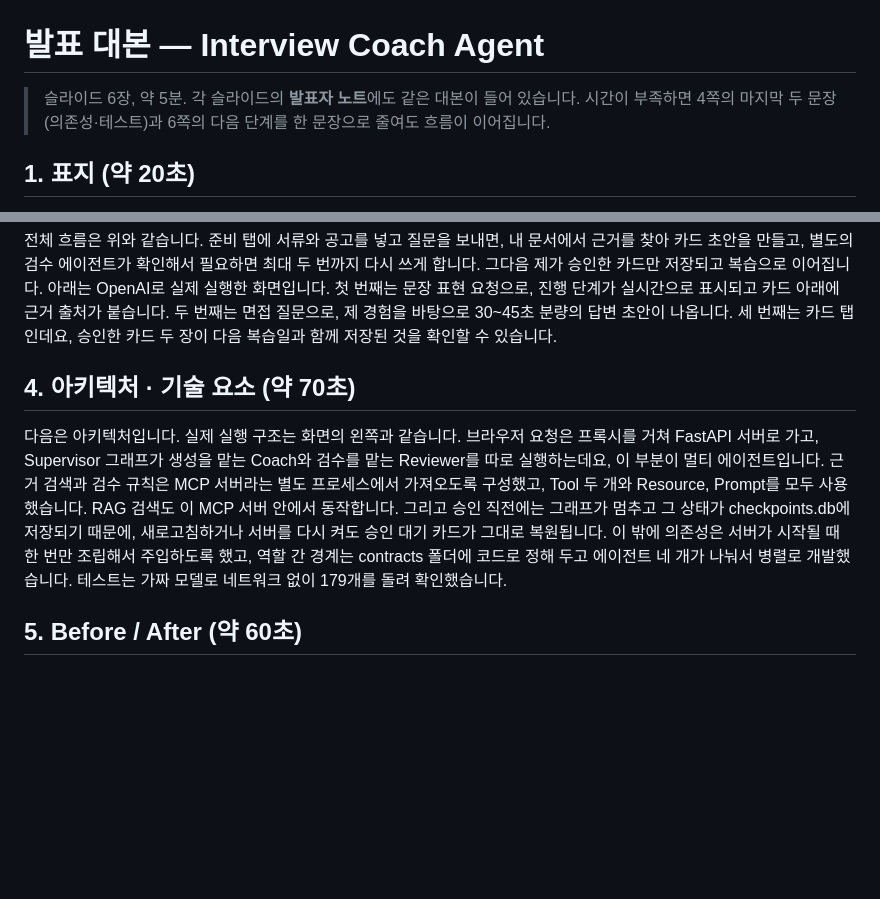
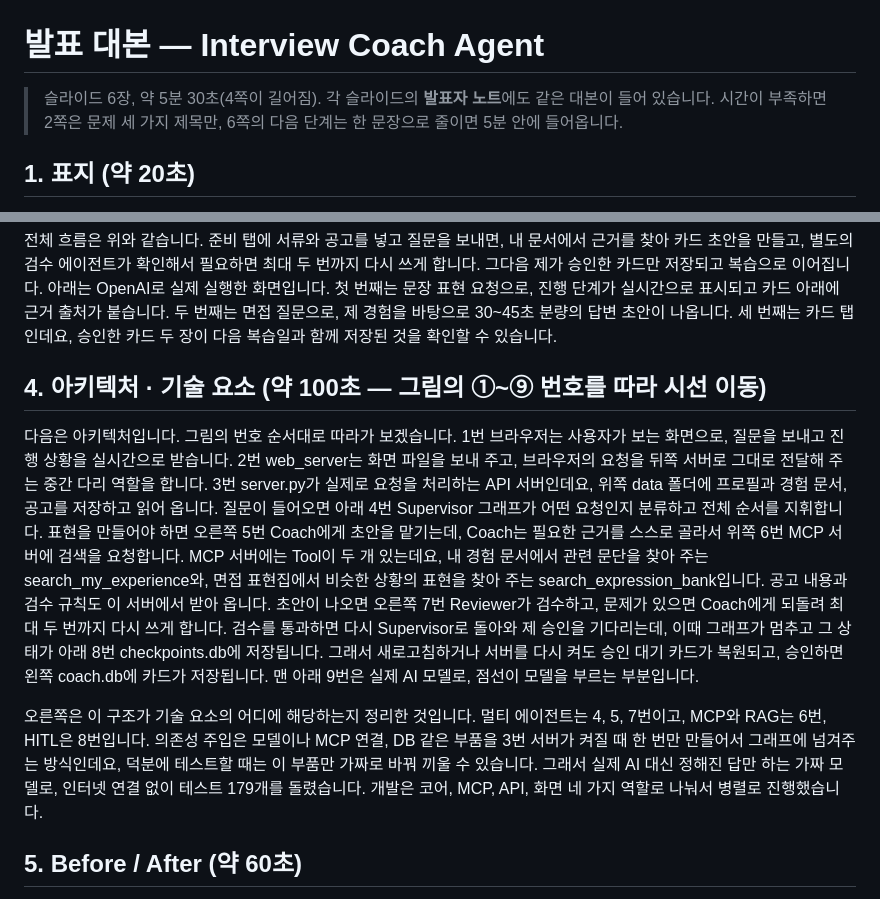
Before and after one commit to seulstat/skala-ai-miniproject, a Markdown page: doc/presentation/script.md, 2 parts joined by grey strips. Drawn GitHub-style; blank space fills up the shorter version.

Commit message:
[lead] 발표 대본 4쪽: 다이어그램 번호 흐름으로 재구성

```diff
--- a/doc/presentation/script.md
+++ b/doc/presentation/script.md
@@ -1,7 +1,7 @@
 # 발표 대본 — Interview Coach Agent
 
-> 슬라이드 6장, 약 5분. 각 슬라이드의 **발표자 노트**에도 같은 대본이 들어 있습니다.
-> 시간이 부족하면 4쪽의 마지막 두 문장(의존성·테스트)과 6쪽의 다음 단계를 한 문장으로 줄여도 흐름이 이어집니다.
+> 슬라이드 6장, 약 5분 30초(4쪽이 길어짐). 각 슬라이드의 **발표자 노트**에도 같은 대본이 들어 있습니다.
+> 시간이 부족하면 2쪽은 문제 세 가지 제목만, 6쪽의 다음 단계는 한 문장으로 줄이면 5분 안에 들어옵니다.
 
 ## 1. 표지 (약 20초)
 
@@ -15,9 +15,11 @@
 
 전체 흐름은 위와 같습니다. 준비 탭에 서류와 공고를 넣고 질문을 보내면, 내 문서에서 근거를 찾아 카드 초안을 만들고, 별도의 검수 에이전트가 확인해서 필요하면 최대 두 번까지 다시 쓰게 합니다. 그다음 제가 승인한 카드만 저장되고 복습으로 이어집니다. 아래는 OpenAI로 실제 실행한 화면입니다. 첫 번째는 문장 표현 요청으로, 진행 단계가 실시간으로 표시되고 카드 아래에 근거 출처가 붙습니다. 두 번째는 면접 질문으로, 제 경험을 바탕으로 30~45초 분량의 답변 초안이 나옵니다. 세 번째는 카드 탭인데요, 승인한 카드 두 장이 다음 복습일과 함께 저장된 것을 확인할 수 있습니다.
 
-## 4. 아키텍처 · 기술 요소 (약 70초)
+## 4. 아키텍처 · 기술 요소 (약 100초 — 그림의 ①~⑨ 번호를 따라 시선 이동)
 
-다음은 아키텍처입니다. 실제 실행 구조는 화면의 왼쪽과 같습니다. 브라우저 요청은 프록시를 거쳐 FastAPI 서버로 가고, Supervisor 그래프가 생성을 맡는 Coach와 검수를 맡는 Reviewer를 따로 실행하는데요, 이 부분이 멀티 에이전트입니다. 근거 검색과 검수 규칙은 MCP 서버라는 별도 프로세스에서 가져오도록 구성했고, Tool 두 개와 Resource, Prompt를 모두 사용했습니다. RAG 검색도 이 MCP 서버 안에서 동작합니다. 그리고 승인 직전에는 그래프가 멈추고 그 상태가 checkpoints.db에 저장되기 때문에, 새로고침하거나 서버를 다시 켜도 승인 대기 카드가 그대로 복원됩니다. 이 밖에 의존성은 서버가 시작될 때 한 번만 조립해서 주입하도록 했고, 역할 간 경계는 contracts 폴더에 코드로 정해 두고 에이전트 네 개가 나눠서 병렬로 개발했습니다. 테스트는 가짜 모델로 네트워크 없이 179개를 돌려 확인했습니다.
+다음은 아키텍처입니다. 그림의 번호 순서대로 따라가 보겠습니다. 1번 브라우저는 사용자가 보는 화면으로, 질문을 보내고 진행 상황을 실시간으로 받습니다. 2번 web_server는 화면 파일을 보내 주고, 브라우저의 요청을 뒤쪽 서버로 그대로 전달해 주는 중간 다리 역할을 합니다. 3번 server.py가 실제로 요청을 처리하는 API 서버인데요, 위쪽 data 폴더에 프로필과 경험 문서, 공고를 저장하고 읽어 옵니다. 질문이 들어오면 아래 4번 Supervisor 그래프가 어떤 요청인지 분류하고 전체 순서를 지휘합니다. 표현을 만들어야 하면 오른쪽 5번 Coach에게 초안을 맡기는데, Coach는 필요한 근거를 스스로 골라서 위쪽 6번 MCP 서버에 검색을 요청합니다. MCP 서버에는 Tool이 두 개 있는데요, 내 경험 문서에서 관련 문단을 찾아 주는 search_my_experience와, 면접 표현집에서 비슷한 상황의 표현을 찾아 주는 search_expression_bank입니다. 공고 내용과 검수 규칙도 이 서버에서 받아 옵니다. 초안이 나오면 오른쪽 7번 Reviewer가 검수하고, 문제가 있으면 Coach에게 되돌려 최대 두 번까지 다시 쓰게 합니다. 검수를 통과하면 다시 Supervisor로 돌아와 제 승인을 기다리는데, 이때 그래프가 멈추고 그 상태가 아래 8번 checkpoints.db에 저장됩니다. 그래서 새로고침하거나 서버를 다시 켜도 승인 대기 카드가 복원되고, 승인하면 왼쪽 coach.db에 카드가 저장됩니다. 맨 아래 9번은 실제 AI 모델로, 점선이 모델을 부르는 부분입니다.
+
+오른쪽은 이 구조가 기술 요소의 어디에 해당하는지 정리한 것입니다. 멀티 에이전트는 4, 5, 7번이고, MCP와 RAG는 6번, HITL은 8번입니다. 의존성 주입은 모델이나 MCP 연결, DB 같은 부품을 3번 서버가 켜질 때 한 번만 만들어서 그래프에 넘겨주는 방식인데요, 덕분에 테스트할 때는 이 부품만 가짜로 바꿔 끼울 수 있습니다. 그래서 실제 AI 대신 정해진 답만 하는 가짜 모델로, 인터넷 연결 없이 테스트 179개를 돌렸습니다. 개발은 코어, MCP, API, 화면 네 가지 역할로 나눠서 병렬로 진행했습니다.
 
 ## 5. Before / After (약 60초)
 
```
